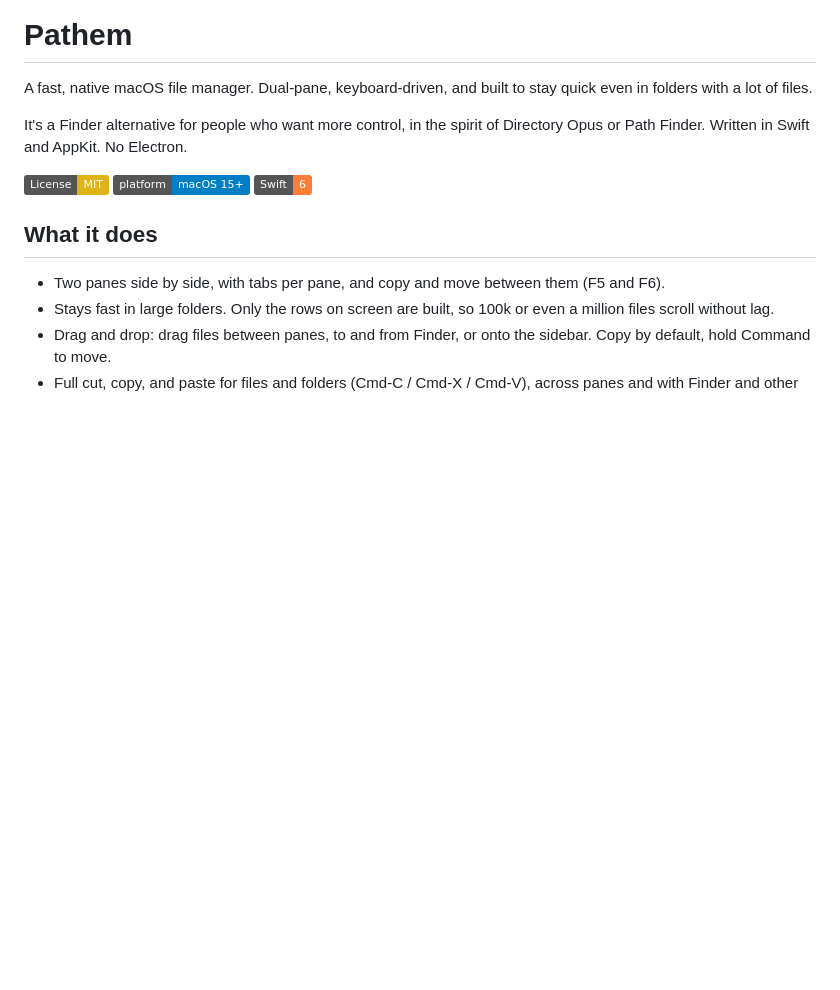
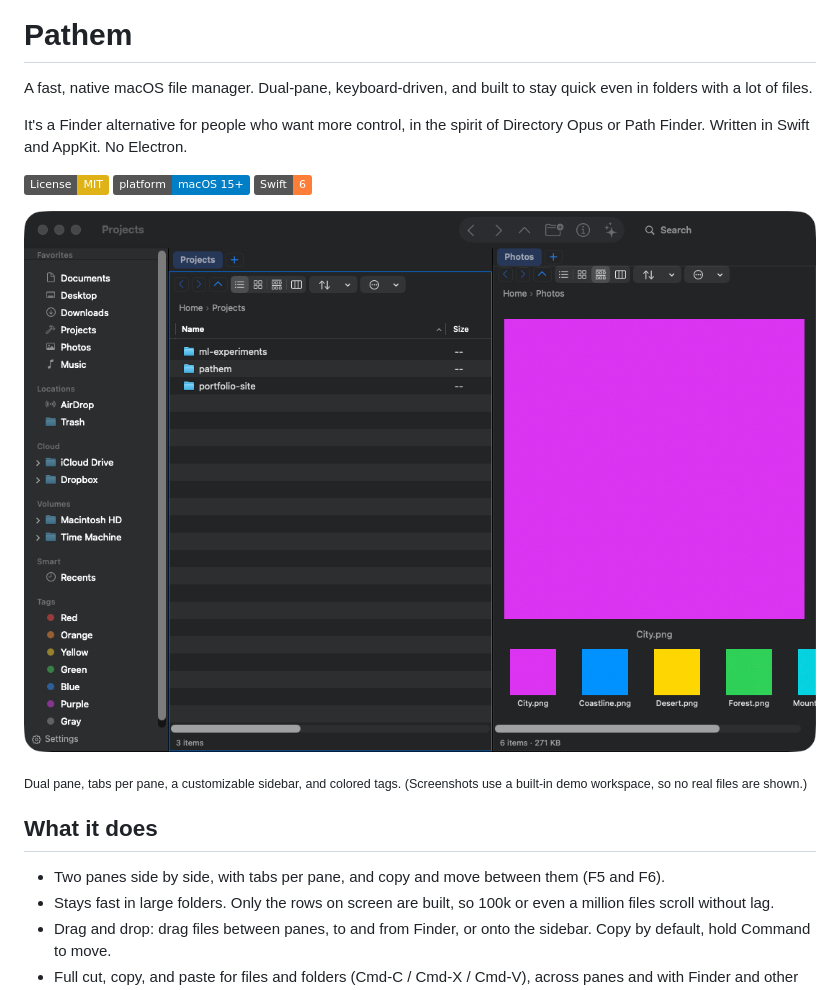
Before and after one commit to Scarcrux/Pathem, a Markdown page: README.md, the part around one of its changes. GitHub-like rendering; pictures changed too: docs/screenshots/dual-pane.png (added); badges without logos; blank space fills up the shorter version.

```diff
--- a/README.md
+++ b/README.md
@@ -10,7 +10,9 @@ Directory Opus or Path Finder. Written in Swift and AppKit. No Electron.
 ![Platform](https://img.shields.io/badge/platform-macOS%2015%2B-blue)
 ![Swift](https://img.shields.io/badge/Swift-6-orange)
 
-<!-- TODO: a short demo GIF (a big folder scrolling, plus a semantic search). -->
+![Pathem: a dual-pane window with tabs, a customizable sidebar, and a dark theme](docs/screenshots/dual-pane.png)
+
+<sub>Dual pane, tabs per pane, a customizable sidebar, and colored tags. (Screenshots use a built-in demo workspace, so no real files are shown.)</sub>
 
 ## What it does
 
```
Also changed, not shown: other parts of README.md (+4 -0 lines), docs/screenshots/views.png (added), 1 other file.
